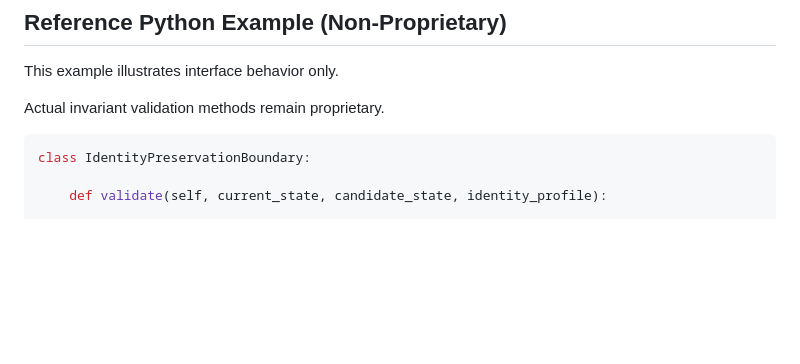
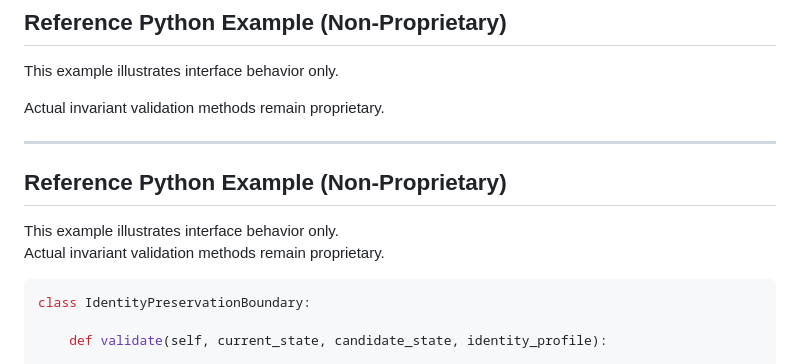
Before and after one commit to NauraSystems/identity-preservation-boundary, a Markdown page: REFERENCE_IMPLEMENTATION.md, the part around one of its changes. Rendered like a GitHub page; blank space fills up the shorter version.

````diff
--- a/REFERENCE_IMPLEMENTATION.md
+++ b/REFERENCE_IMPLEMENTATION.md
@@ -108,6 +108,13 @@ This example illustrates interface behavior only.
 
 Actual invariant validation methods remain proprietary.
 
+---
+
+## Reference Python Example (Non-Proprietary)
+
+This example illustrates interface behavior only.
+Actual invariant validation methods remain proprietary.
+
 ```python
 class IdentityPreservationBoundary:
 
````
Also changed, not shown: other parts of REFERENCE_IMPLEMENTATION.md (+25 -34 lines).
